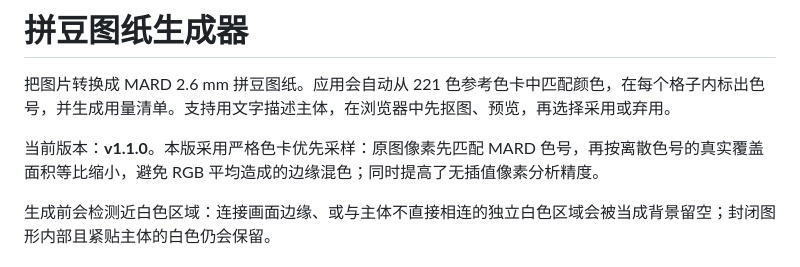
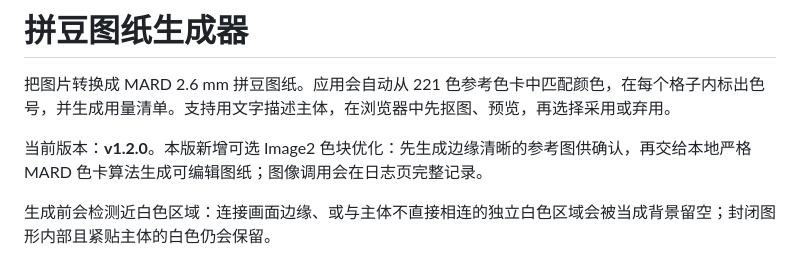
Before and after one commit to michu0126/bead-pattern-generator, a Markdown page: README.md, the part around the change. Drawn GitHub-style.

Commit message:
docs: update v1.2.0 release notes

```diff
--- a/README.md
+++ b/README.md
@@ -2,7 +2,7 @@
 
 把图片转换成 MARD 2.6 mm 拼豆图纸。应用会自动从 221 色参考色卡中匹配颜色，在每个格子内标出色号，并生成用量清单。支持用文字描述主体，在浏览器中先抠图、预览，再选择采用或弃用。
 
-当前版本：**v1.1.0**。本版采用严格色卡优先采样：原图像素先匹配 MARD 色号，再按离散色号的真实覆盖面积等比缩小，避免 RGB 平均造成的边缘混色；同时提高了无插值像素分析精度。
+当前版本：**v1.2.0**。本版新增可选 Image2 色块优化：先生成边缘清晰的参考图供确认，再交给本地严格 MARD 色卡算法生成可编辑图纸；图像调用会在日志页完整记录。
 
 生成前会检测近白色区域：连接画面边缘、或与主体不直接相连的独立白色区域会被当成背景留空；封闭图形内部且紧贴主体的白色仍会保留。
 
```
